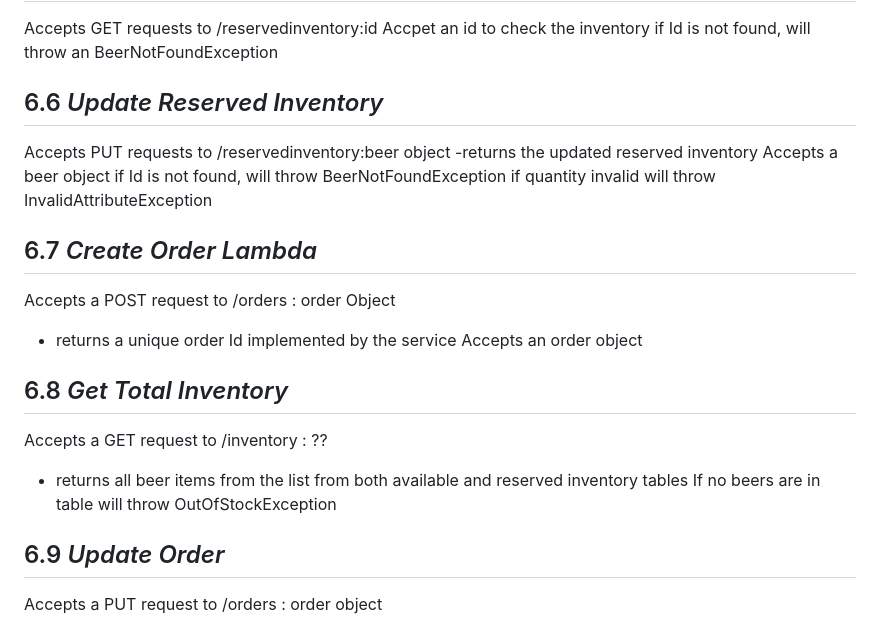
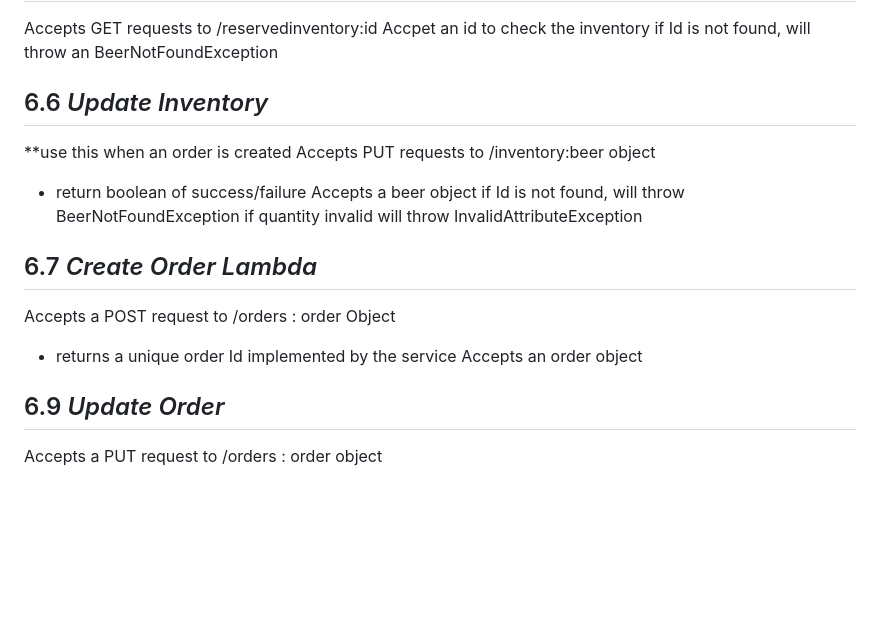
Before and after one commit to JNewton86/Six-Pack-Inovations, a Markdown page: resources/design-document.md, the part around one of its changes. Drawn GitHub-style; blank space fills up the shorter version.

```diff
--- a/resources/design-document.md
+++ b/resources/design-document.md
@@ -134,9 +133,10 @@ Accepts GET requests to /reservedinventory:id
 Accpet an id to check the inventory
 if Id is not found, will throw an BeerNotFoundException
 
-## 6.6 _Update Reserved Inventory_
-Accepts PUT requests to /reservedinventory:beer object
--returns the updated reserved inventory
+## 6.6 _Update Inventory_
+**use this when an order is created
+Accepts PUT requests to /inventory:beer object
+- return boolean of success/failure
 Accepts a beer object
 if Id is not found, will throw BeerNotFoundException
 if quantity invalid will throw InvalidAttributeException
@@ -145,11 +145,6 @@ if quantity invalid will throw InvalidAttributeException
 Accepts a POST request to /orders : order Object
 - returns a unique order Id implemented by the service
 Accepts an order object
-
-## 6.8 _Get Total Inventory_
-Accepts a GET request to /inventory : ??
-- returns all beer items from the list from both available and reserved inventory tables
-If no beers are in table will throw OutOfStockException
 
 ## 6.9 _Update Order_
 Accepts a PUT request to /orders : order object
```
Also changed, not shown: other parts of resources/design-document.md (+0 -1 lines).
